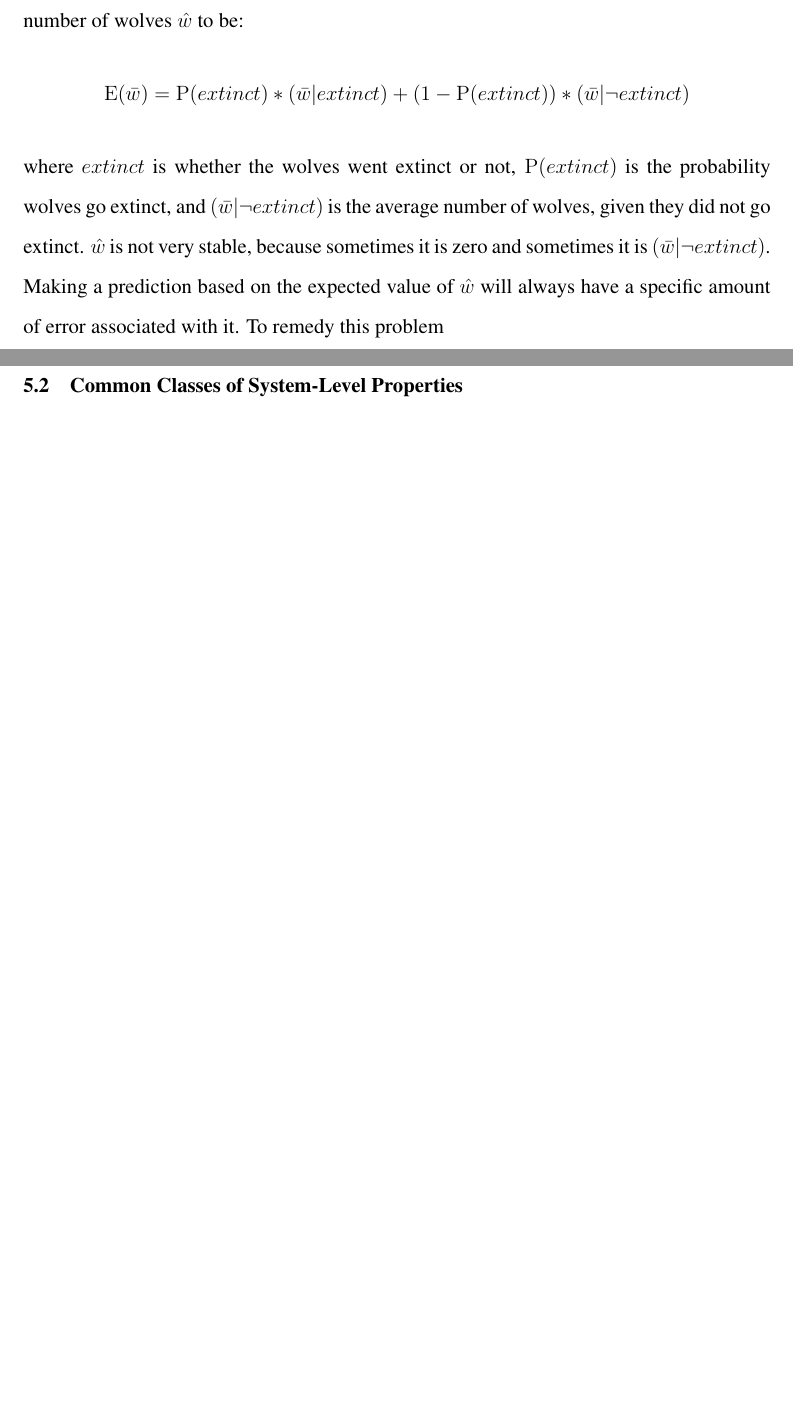
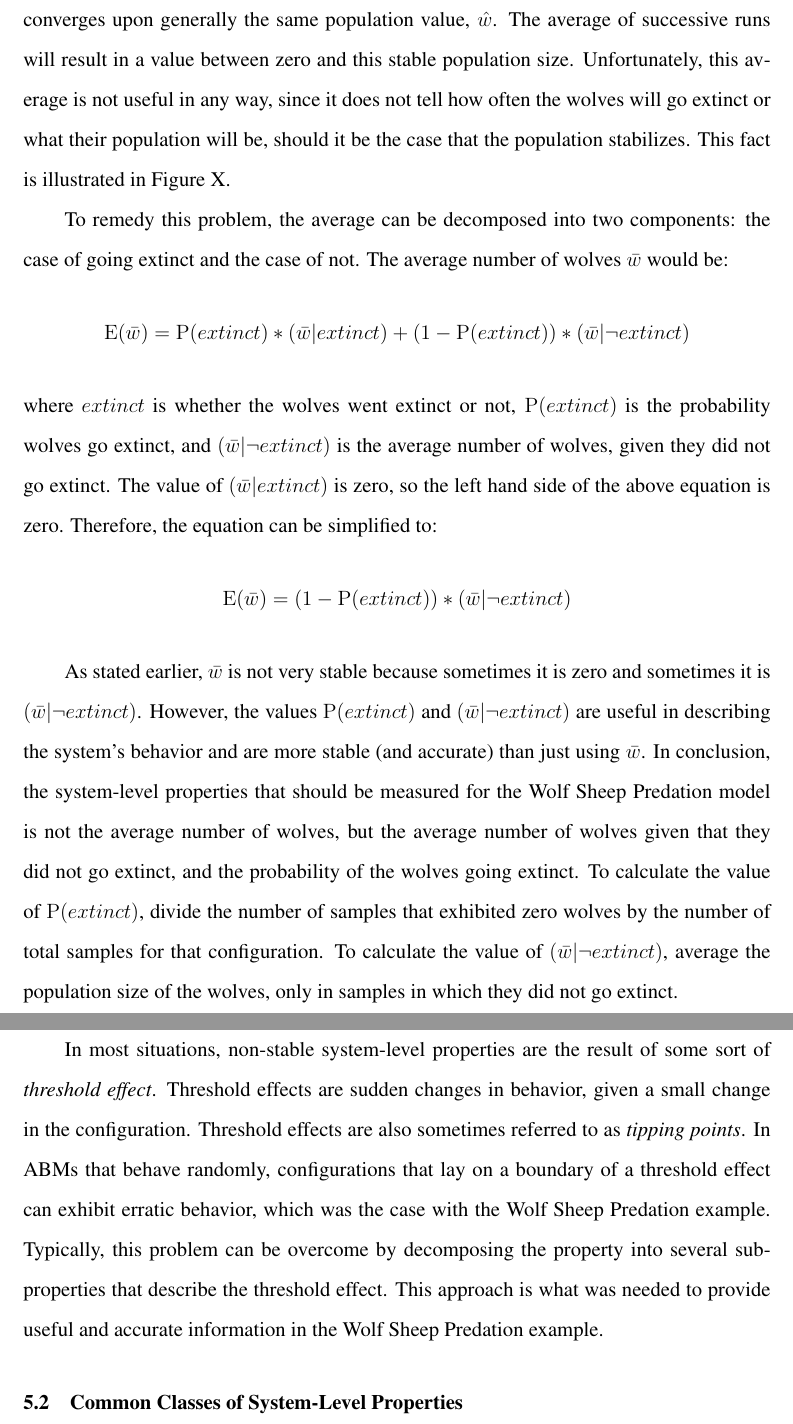
Before and after one commit to donminer/dissertation, a LaTeX thesis (thesis.tex, which reads Defining.tex): two parts of pages 54 and 55 of 68 before the commit and two parts of pages 56 and 57 of 70 after it, joined at a grey line, cut at the place of the change, the shorter picture padded with empty space. Compiled offline with pdfLaTeX; a missing bibliography style is replaced by a similar one.

Commit message:
Done first third of the defining system-level properties chapter

```diff
--- a/Defining.tex
+++ b/Defining.tex
@@ -25,3 +53,31 @@
+When the wolf population does stabilize, it converges upon generally the same population value, $\hat w$.
+The average of successive runs will result in a value between zero and this stable population size.
+Unfortunately, this average is not useful in any way, since it does not tell how often the wolves will go extinct or what their population will be, should it be the case that the population stabilizes.
+This fact is illustrated in Figure X.
+
+%% Have a figure here that shows a histogram of wolf populations given the same configuration.
+%% It will show a large number of wolf populations at zero and then a bell-curve like structure near the true value.
+%% Show the median and the mean
+
+To remedy this problem, the average can be decomposed into two components: the case of going extinct and the case of not.
+The average number of wolves $\bar w$ would be:
+\[\mathrm{E}(\bar w) = \mathrm{P}(extinct) * (\bar w | extinct) + (1 - \mathrm{P}(extinct)) * (\bar w | \neg extinct) \]
+where $extinct$ is whether the wolves went extinct or not, $\mathrm{P}(extinct)$ is the probability wolves go extinct, and $(\bar w | \neg extinct)$ is the average number of wolves, given they did not go extinct.
+The value of $(\bar w | extinct)$ is zero, so the left hand side of the above equation is zero.
+Therefore, the equation can be simplified to:
+\[\mathrm{E}(\bar w) = (1 - \mathrm{P}(extinct)) * (\bar w | \neg extinct) \]
+
+As stated earlier, $\bar w$ is not very stable because sometimes it is zero and sometimes it is $(\bar w | \neg extinct)$.
+However, the values $\mathrm{P}(extinct)$ and $(\bar  w | \neg extinct)$ are useful in describing the system's behavior and are more stable (and accurate) than just using $\bar w$.
+In conclusion, the system-level properties that should be measured for the Wolf Sheep Predation model is not the average number of wolves, but the average number of wolves given that they did not go extinct, and the probability of the wolves going extinct.
+To calculate the value of $\mathrm{P}(extinct)$, divide the number of samples that exhibited zero wolves by the number of total samples for that configuration.
+To calculate the value of $(\bar w | \neg extinct)$, average the population size of the wolves, only in samples in which they did not go extinct.
 
 % In most situations, a nonstable measurement could be the result of two situations: there is an underlying threshold effect or biased readings before convergence.
+In most situations, non-stable system-level properties are the result of some sort of \textit{threshold effect}.
+Threshold effects are sudden changes in behavior, given a small change in the configuration.
+Threshold effects are also sometimes referred to as \textit{tipping points}.
+In ABMs that behave randomly, configurations that lay on a boundary of a threshold effect can exhibit erratic behavior, which was the case with the Wolf Sheep Predation example.
+Typically, this problem can be overcome by decomposing the property into several sub-properties that describe the threshold effect.
+This approach is what was needed to provide useful and accurate information in the Wolf Sheep Predation example.
 
@@ -32,9 +84,3 @@ Other times, the same configurations will have the wolves converge to a stable n
-Therefore, the expected value for the average number of wolves $\hat w$ to be:
-\[\mathrm{E}(\bar w) = \mathrm{P}(extinct) * (\bar w | extinct) + (1 - \mathrm{P}(extinct)) * (\bar w | \neg extinct) \]
-where $extinct$ is whether the wolves went extinct or not, $\mathrm{P}(extinct)$ is the probability wolves go extinct, and $(\bar w | \neg extinct)$ is the average number of wolves, given they did not go extinct.
-$\hat w$ is not very stable, because sometimes it is zero and sometimes it is $(\bar w | \neg extinct)$.
-Making a prediction based on the expected value of $\hat w$ will always have a specific amount of error associated with it.
-To remedy this problem
 
 \section{Common Classes of System-Level Properties}
 
```
Also changed, not shown: thesis.pdf, Defining.tex (36 more changed lines).
